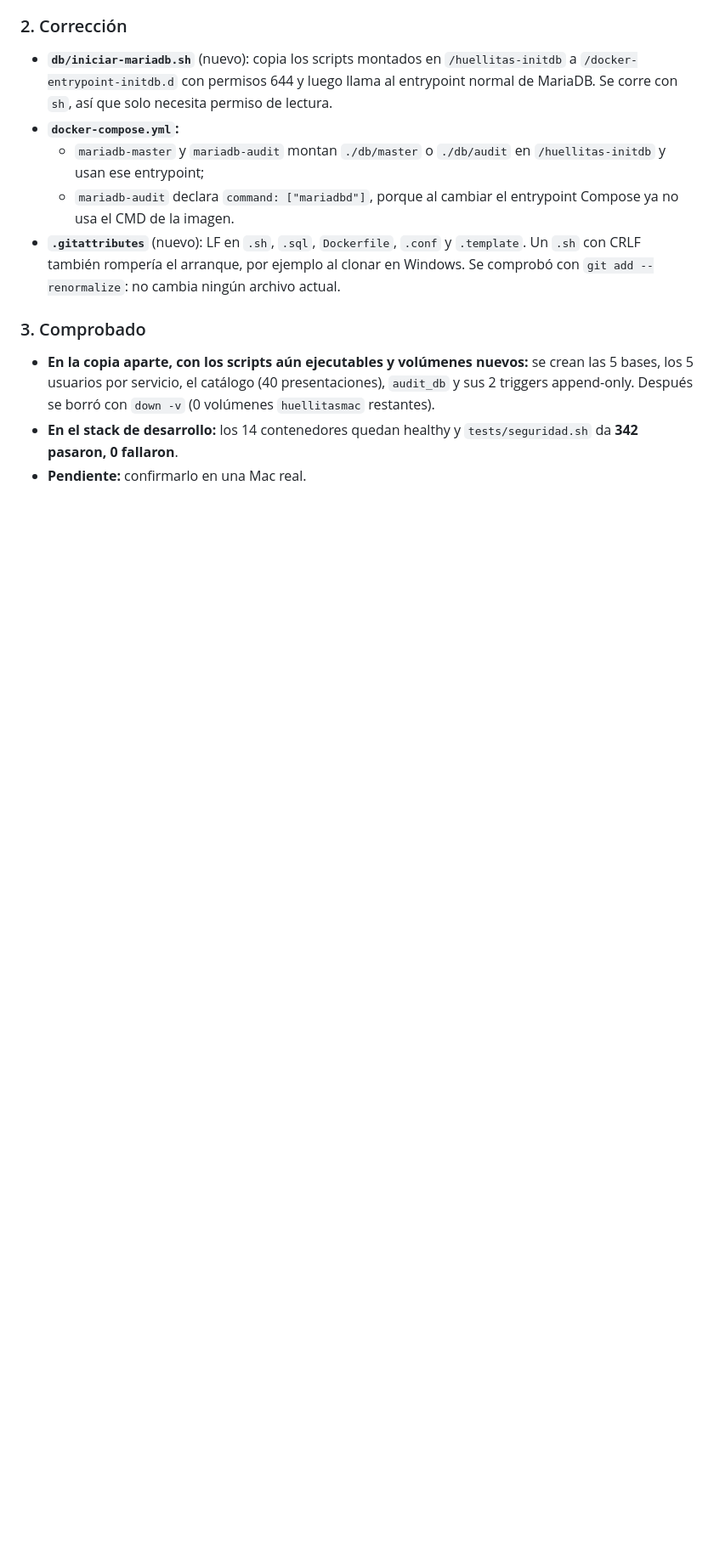
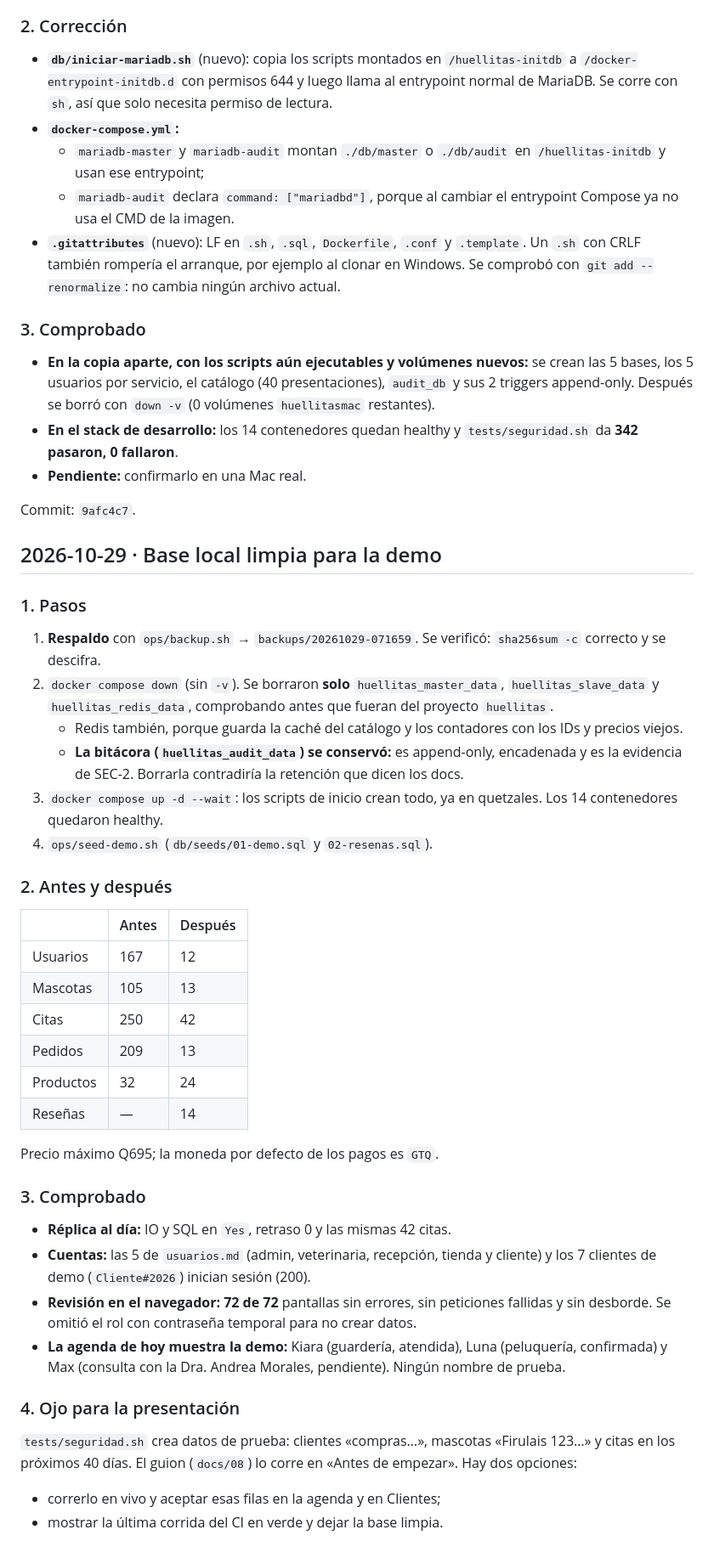
Before and after one commit to AxER1402/Veterinaria, a Markdown page: implementacionfaltante.md, the part around the change. Shown at 85% size. GitHub-like rendering; blank space fills up the shorter version.

Commit message:
docs: registrar la limpieza de la base local para la demo
Co-Authored-By: Claude Opus 5.5 <noreply@anthropic.com>

```diff
--- a/implementacionfaltante.md
+++ b/implementacionfaltante.md
@@ -433,3 +433,42 @@ Se reprodujo en Linux con `chmod +x`, en una copia aparte (proyecto `huellitasma
 - **En la copia aparte, con los scripts aún ejecutables y volúmenes nuevos:** se crean las 5 bases, los 5 usuarios por servicio, el catálogo (40 presentaciones), `audit_db` y sus 2 triggers append-only. Después se borró con `down -v` (0 volúmenes `huellitasmac` restantes).
 - **En el stack de desarrollo:** los 14 contenedores quedan healthy y `tests/seguridad.sh` da **342 pasaron, 0 fallaron**.
 - **Pendiente:** confirmarlo en una Mac real.
+
+Commit: `9afc4c7`.
+
+## 2026-10-29 · Base local limpia para la demo
+
+### 1. Pasos
+
+1. **Respaldo** con `ops/backup.sh` → `backups/20261029-071659`. Se verificó: `sha256sum -c` correcto y se descifra.
+2. `docker compose down` (sin `-v`). Se borraron **solo** `huellitas_master_data`, `huellitas_slave_data` y `huellitas_redis_data`, comprobando antes que fueran del proyecto `huellitas`.
+   - Redis también, porque guarda la caché del catálogo y los contadores con los IDs y precios viejos.
+   - **La bitácora (`huellitas_audit_data`) se conservó:** es append-only, encadenada y es la evidencia de SEC-2. Borrarla contradiría la retención que dicen los docs.
+3. `docker compose up -d --wait`: los scripts de inicio crean todo, ya en quetzales. Los 14 contenedores quedaron healthy.
+4. `ops/seed-demo.sh` (`db/seeds/01-demo.sql` y `02-resenas.sql`).
+
+### 2. Antes y después
+
+| | Antes | Después |
+|---|---|---|
+| Usuarios | 167 | 12 |
+| Mascotas | 105 | 13 |
+| Citas | 250 | 42 |
+| Pedidos | 209 | 13 |
+| Productos | 32 | 24 |
+| Reseñas | — | 14 |
+
+Precio máximo Q695; la moneda por defecto de los pagos es `GTQ`.
+
+### 3. Comprobado
+
+- **Réplica al día:** IO y SQL en `Yes`, retraso 0 y las mismas 42 citas.
+- **Cuentas:** las 5 de `usuarios.md` (admin, veterinaria, recepción, tienda y cliente) y los 7 clientes de demo (`Cliente#2026`) inician sesión (200).
+- **Revisión en el navegador:** **72 de 72** pantallas sin errores, sin peticiones fallidas y sin desborde. Se omitió el rol con contraseña temporal para no crear datos.
+- **La agenda de hoy muestra la demo:** Kiara (guardería, atendida), Luna (peluquería, confirmada) y Max (consulta con la Dra. Andrea Morales, pendiente). Ningún nombre de prueba.
+
+### 4. Ojo para la presentación
+
+`tests/seguridad.sh` crea datos de prueba: clientes «compras…», mascotas «Firulais 123…» y citas en los próximos 40 días. El guion (`docs/08`) lo corre en «Antes de empezar». Hay dos opciones:
+- correrlo en vivo y aceptar esas filas en la agenda y en Clientes;
+- mostrar la última corrida del CI en verde y dejar la base limpia.
```
Also changed, not shown: falta.md (+1 -1 lines).
